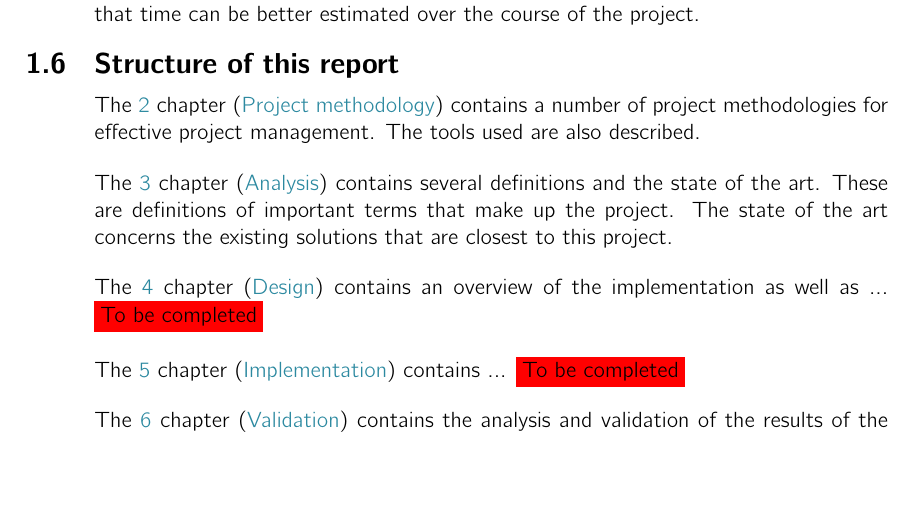
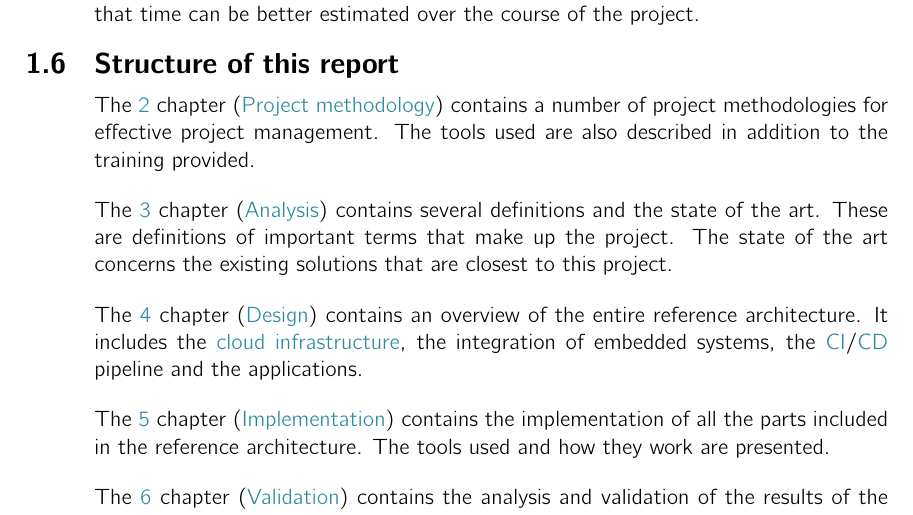
Before and after one commit to 56kcloud/master-thesis-cloud-iot-ref-architecture, a LaTeX thesis (Projet_CLIX.tex, which reads 02-main/ch1_introduction.tex): part of page 17 of 94, cut so that both start at the same text, the shorter picture padded with empty space. Compiled offline with pdfLaTeX; an older LaTeX class or package is replaced by its successor.

Commit message:
Edit: update report structure in introduction part

```diff
--- a/02-main/ch1_introduction.tex
+++ b/02-main/ch1_introduction.tex
@@ -113,14 +113,14 @@ The agile methodology, known as \gls{scrum}, was used throughout the project. It
 \section{Structure of this report}
 
 % -- Your text goes here --
-The \ref{chap:methodology} chapter (\nameref{chap:methodology}) contains a number of project methodologies for effective project management. The tools used are also described.
+The \ref{chap:methodology} chapter (\nameref{chap:methodology}) contains a number of project methodologies for effective project management. The tools used are also described in addition to the training provided.
 
 The \ref{chap:analysis} chapter (\nameref{chap:analysis}) contains several definitions and the state of the art. These are definitions of important terms that make up the project. The state of the art concerns the existing solutions that are closest to this project.
 
-The \ref{chap:design} chapter (\nameref{chap:design}) contains an overview of the implementation as well as ... \colorbox{red}{To be completed}
+The \ref{chap:design} chapter (\nameref{chap:design}) contains an overview of the entire reference architecture. It includes the \gls{cloud_infrastructure}, the integration of embedded systems, the \acrshort{ci}/\acrshort{cd} pipeline and the applications.
 
-The \ref{chap:implementation} chapter (\nameref{chap:implementation}) contains ... \colorbox{red}{To be completed}
+The \ref{chap:implementation} chapter (\nameref{chap:implementation}) contains the implementation of all the parts included in the reference architecture. The tools used and how they work are presented.
 
-The \ref{chap:validation} chapter (\nameref{chap:validation}) contains the analysis and validation of the results of the implementation.
+The \ref{chap:validation} chapter (\nameref{chap:validation}) contains the analysis and validation of the results of the reference architecture.
 
 The \ref{chap:conclusions} chapter (\nameref{chap:conclusions}) concludes the thesis by outlining the current state of the research, the problems encountered and future steps.
```
